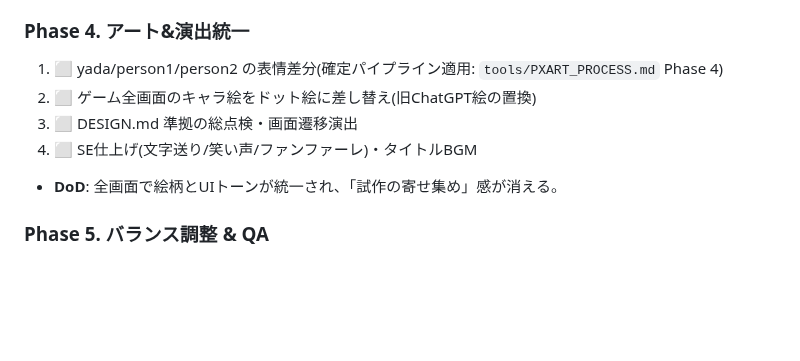
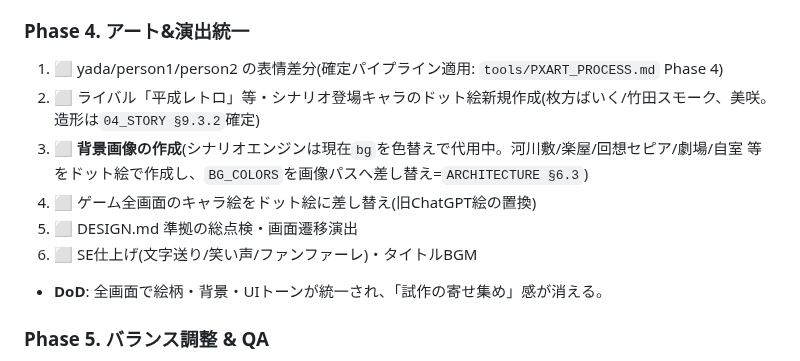
Before and after one commit to koiyos-ai/powful-manzai, a Markdown page: ROADMAP.md, the part around the change. Drawn GitHub-style; blank space fills up the shorter version.

```diff
--- a/ROADMAP.md
+++ b/ROADMAP.md
@@ -120,10 +120,12 @@ M-1体験を設計仕様(01_SUCCESS §6 / SCORING)に引き上げる。
 
 ### Phase 4. アート&演出統一
 1. ⬜ yada/person1/person2 の表情差分(確定パイプライン適用: `tools/PXART_PROCESS.md` Phase 4)
-2. ⬜ ゲーム全画面のキャラ絵をドット絵に差し替え(旧ChatGPT絵の置換)
-3. ⬜ DESIGN.md 準拠の総点検・画面遷移演出
-4. ⬜ SE仕上げ(文字送り/笑い声/ファンファーレ)・タイトルBGM
-- **DoD**: 全画面で絵柄とUIトーンが統一され、「試作の寄せ集め」感が消える。
+2. ⬜ ライバル「平成レトロ」等・シナリオ登場キャラのドット絵新規作成(枚方ばいく/竹田スモーク、美咲。造形は`04_STORY §9.3.2`確定)
+3. ⬜ **背景画像の作成**(シナリオエンジンは現在`bg`を色替えで代用中。河川敷/楽屋/回想セピア/劇場/自室 等をドット絵で作成し、`BG_COLORS`を画像パスへ差し替え=`ARCHITECTURE §6.3`)
+4. ⬜ ゲーム全画面のキャラ絵をドット絵に差し替え(旧ChatGPT絵の置換)
+5. ⬜ DESIGN.md 準拠の総点検・画面遷移演出
+6. ⬜ SE仕上げ(文字送り/笑い声/ファンファーレ)・タイトルBGM
+- **DoD**: 全画面で絵柄・背景・UIトーンが統一され、「試作の寄せ集め」感が消える。
 
 ### Phase 5. バランス調整 & QA
 1. ⬜ 数値確定(gacha-tuner → 各md正式反映 → 実装)
```
Also changed, not shown: ARCHITECTURE.md (+8 -0 lines), PLAYBOOK.md (+18 -0 lines).
